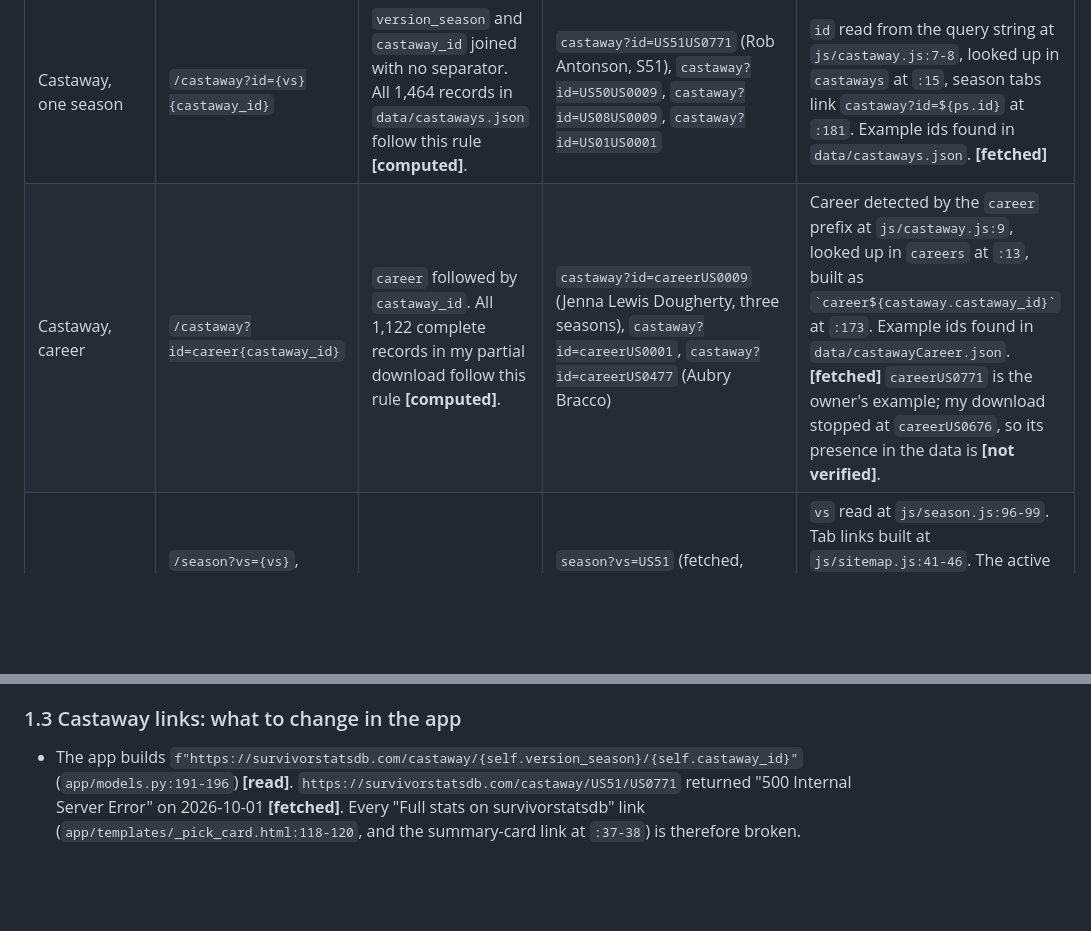
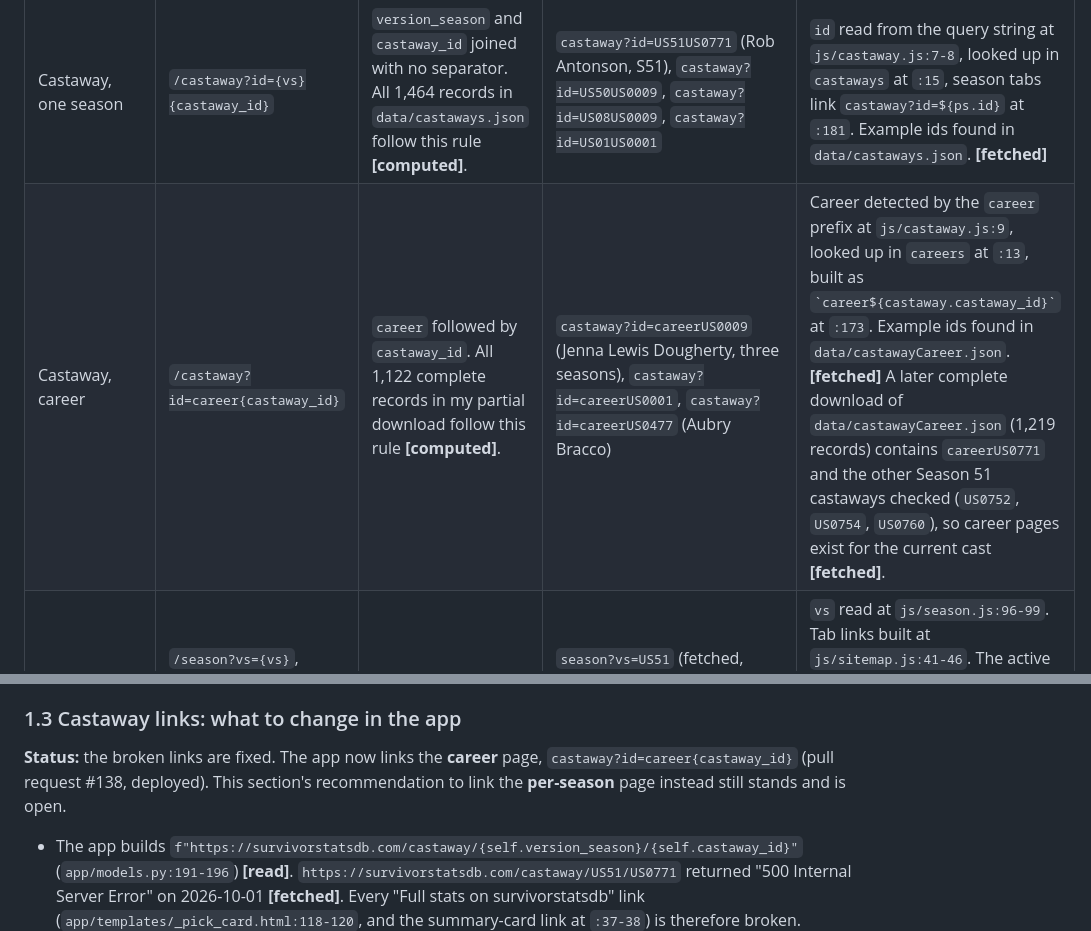
Before and after one commit to benjibromberg/survivor-fantasy, a Markdown page: docs/survivorstatsdb-research.md, 2 parts joined by grey strips. Drawn GitHub-style; blank space fills up the shorter version.

Commit message:
docs(research): note the shipped career link and verified career ids
The link fix shipped with the career form; the per-season form this
document recommends is still open. A complete download of the career
data confirms Season 51 castaways have career pages.

```diff
--- a/docs/survivorstatsdb-research.md
+++ b/docs/survivorstatsdb-research.md
@@ -74,7 +74,7 @@ This document changes no app code.
 | Page | Pattern | Id format | Verified examples | Evidence |
 |---|---|---|---|---|
 | Castaway, one season | `/castaway?id={vs}{castaway_id}` | `version_season` and `castaway_id` joined with no separator. All 1,464 records in `data/castaways.json` follow this rule **[computed]**. | `castaway?id=US51US0771` (Rob Antonson, S51), `castaway?id=US50US0009`, `castaway?id=US08US0009`, `castaway?id=US01US0001` | `id` read from the query string at `js/castaway.js:7-8`, looked up in `castaways` at `:15`, season tabs link `castaway?id=${ps.id}` at `:181`. Example ids found in `data/castaways.json`. **[fetched]** |
-| Castaway, career | `/castaway?id=career{castaway_id}` | `career` followed by `castaway_id`. All 1,122 complete records in my partial download follow this rule **[computed]**. | `castaway?id=careerUS0009` (Jenna Lewis Dougherty, three seasons), `castaway?id=careerUS0001`, `castaway?id=careerUS0477` (Aubry Bracco) | Career detected by the `career` prefix at `js/castaway.js:9`, looked up in `careers` at `:13`, built as `` `career${castaway.castaway_id}` `` at `:173`. Example ids found in `data/castawayCareer.json`. **[fetched]** `careerUS0771` is the owner's example; my download stopped at `careerUS0676`, so its presence in the data is **[not verified]**. |
+| Castaway, career | `/castaway?id=career{castaway_id}` | `career` followed by `castaway_id`. All 1,122 complete records in my partial download follow this rule **[computed]**. | `castaway?id=careerUS0009` (Jenna Lewis Dougherty, three seasons), `castaway?id=careerUS0001`, `castaway?id=careerUS0477` (Aubry Bracco) | Career detected by the `career` prefix at `js/castaway.js:9`, looked up in `careers` at `:13`, built as `` `career${castaway.castaway_id}` `` at `:173`. Example ids found in `data/castawayCareer.json`. **[fetched]** A later complete download of `data/castawayCareer.json` (1,219 records) contains `careerUS0771` and the other Season 51 castaways checked (`US0752`, `US0754`, `US0760`), so career pages exist for the current cast **[fetched]**. |
 | Season | `/season?vs={vs}`, optionally `&tab={tab id}` | `version_season` | `season?vs=US51` (fetched, 200), `season?vs=US50`, `season?vs=US51&tab=tab-vote-history` | `vs` read at `js/season.js:96-99`. Tab links built at `js/sitemap.js:41-46`. The active tab is written to `?tab=` and restored on load (`js/season.js:2242-2298`). **[fetched]** |
 | Season list | `/seasons`, `/seasons?filter=inprogress` | none | | `js/app.js:493-505` **[fetched]** |
 | Challenge (one recurring challenge in one version) | `/challenge?v={version}&name={challenge name, URL-encoded}` | version code and challenge name, matched without regard to case (`js/challenge-data.js:40-46`) | `challenge?v=US&name=A%20Bit%20Tipsy` (from the sitemap, fetched, 200), `challenge?v=US&name=Quest%20for%20Fire`, `challenge?v=US&name=A%20Crate%20Idea` | The three names are `recurring_name` values in survivoR's Challenge Description sheet (14, 7 and 6 US rows) and `challenge_name` values in the site's `seasons.json` **[computed]**. The page reads `data/challenge_summary.json`, which was not fetched, so whether each of these names renders a profile is **[not verified]**. |
@@ -106,6 +106,10 @@ council, tribe or advantage page **[fetched]**. Episode-level data appears insid
 - `/leaderboard/episode-rank`, which ranks episodes (not fetched).
 
 ### 1.3 Castaway links: what to change in the app
+
+**Status:** the broken links are fixed. The app now links the **career** page,
+`castaway?id=career{castaway_id}` (pull request #138, deployed). This section's recommendation to
+link the **per-season** page instead still stands and is open.
 
 - The app builds `f"https://survivorstatsdb.com/castaway/{self.version_season}/{self.castaway_id}"`
   (`app/models.py:191-196`) **[read]**. `https://survivorstatsdb.com/castaway/US51/US0771`
```
